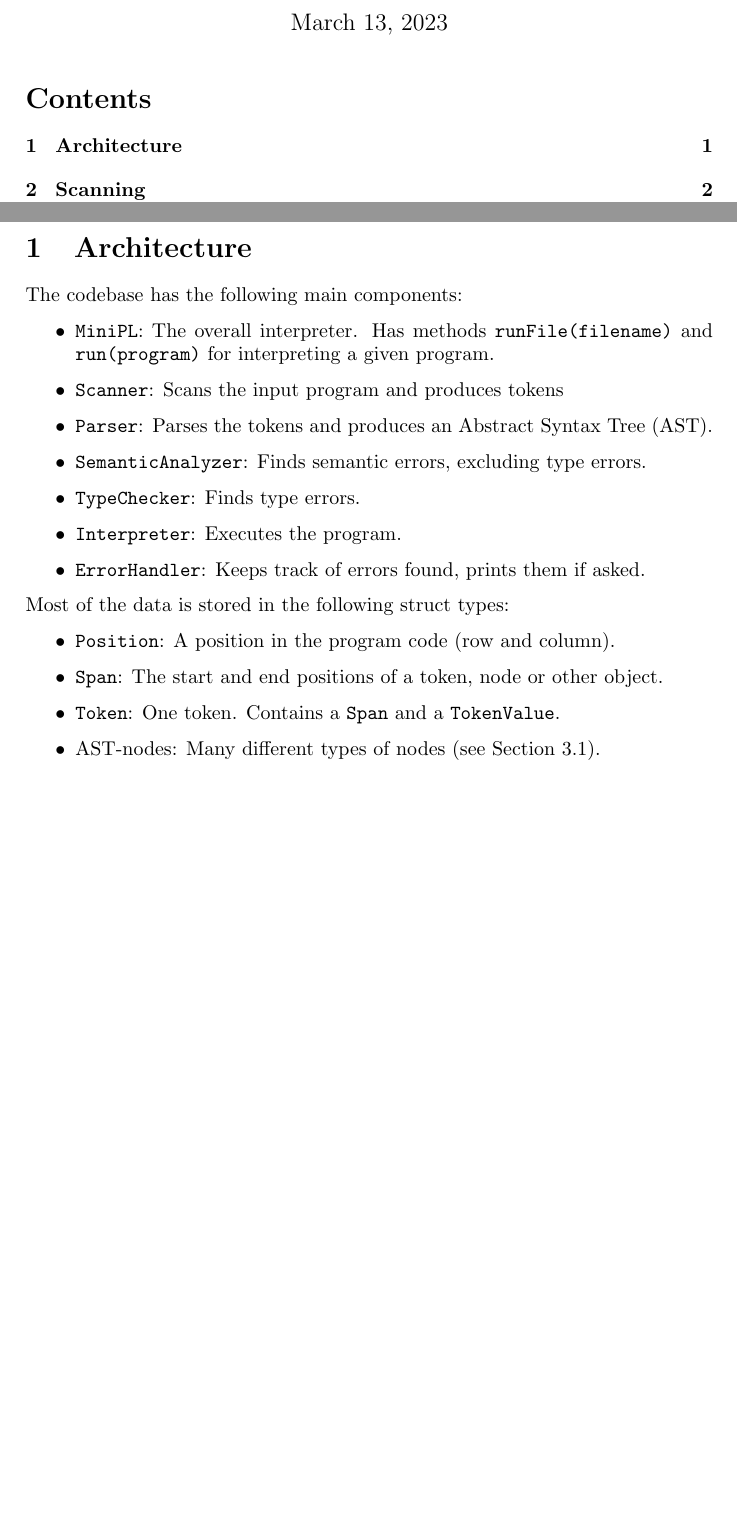
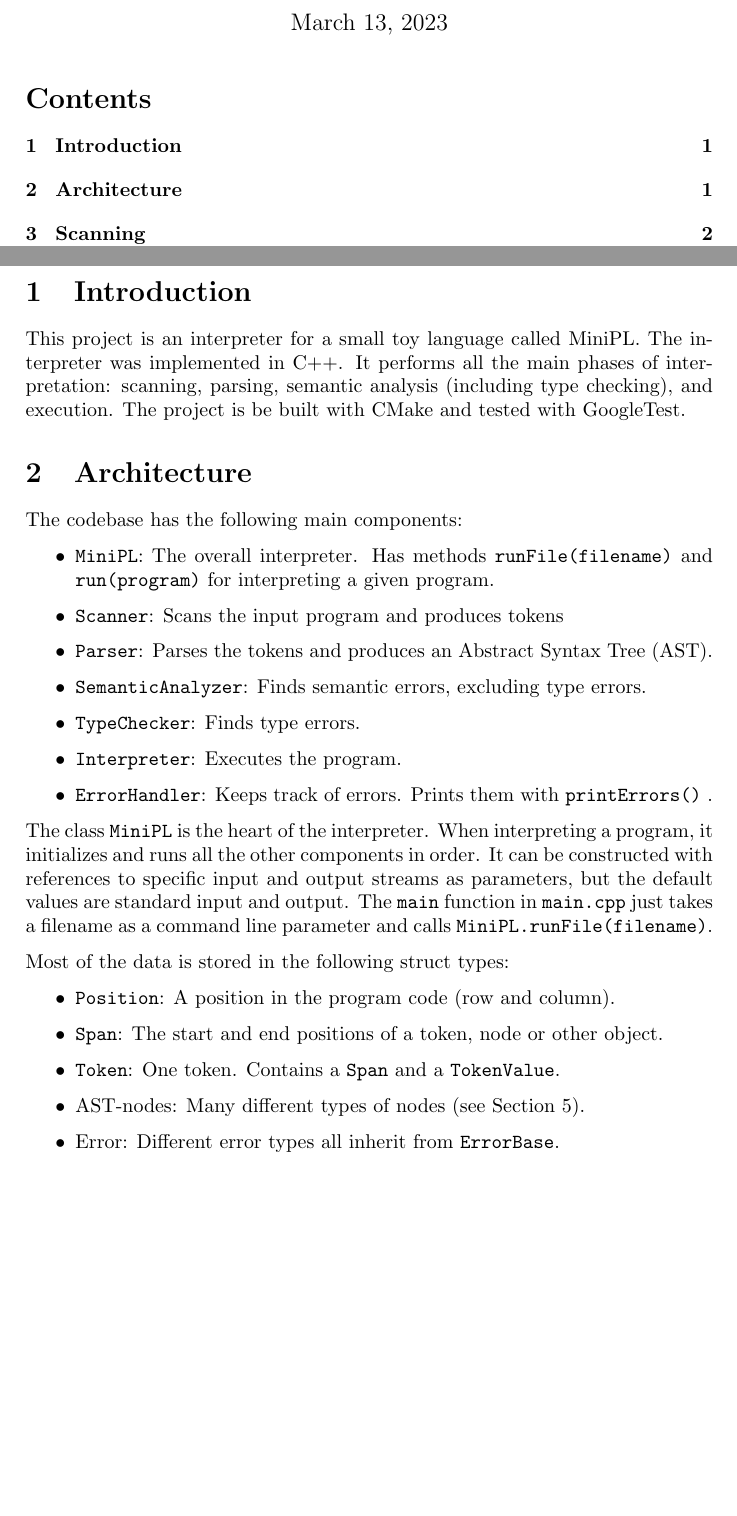
Before and after one commit to siiruli/MiniPL-interpreter, a LaTeX document (doc/report.tex): two parts of pages 1 and 2 of 8, joined at a grey line, cut so that both start at the same text, the shorter picture padded with empty space. Compiled offline with pdfLaTeX.

Commit message:
Add Introduction

```diff
--- a/doc/report.tex
+++ b/doc/report.tex
@@ -40,7 +40,17 @@ unicode = {true},
   \tableofcontents
 \end{titlepage}
 
+
+\section{Introduction}
+This project is an interpreter for a small toy language
+called MiniPL. The interpreter was implemented in C++.
+It performs all the main phases of interpretation:
+scanning, parsing, semantic analysis (including type checking),
+and execution. The project is be built with CMake and tested
+with GoogleTest.
+
 \section{Architecture}
+
 
 The codebase has the following main components:
 
@@ -56,8 +66,17 @@ The codebase has the following main components:
         errors, excluding type errors.
   \item \code{TypeChecker}: Finds type errors.
   \item \code{Interpreter}: Executes the program.
-  \item \code{ErrorHandler}: Keeps track of errors found, prints them if asked.
+  \item \code{ErrorHandler}: Keeps track of errors. Prints them with
+  \code{printErrors()} .
 \end{itemize}
+The class \code{MiniPL} is the heart of the interpreter. When
+interpreting a program, it initializes
+and runs all the other components in order. It can be constructed
+with references to specific input and output streams as parameters,
+but the default values are standard input and output.
+The \code{main} function in \code{main.cpp} just takes a
+filename as a command line parameter and calls
+\code{MiniPL.runFile(filename)}.
 
 Most of the data is stored in the following struct types:
 \begin{itemize}
@@ -67,7 +86,11 @@ Most of the data is stored in the following struct types:
   a \code{TokenValue}.
   \item AST-nodes: Many different types of nodes
         (see Section \ref{sect:AST}).
+  \item Error: Different
+  error types all inherit from \code{ErrorBase}.
 \end{itemize}
+
+
 
 \clearpage
 \section{Scanning}
```
Also changed, not shown: doc/report.tex (4 more changed lines).
